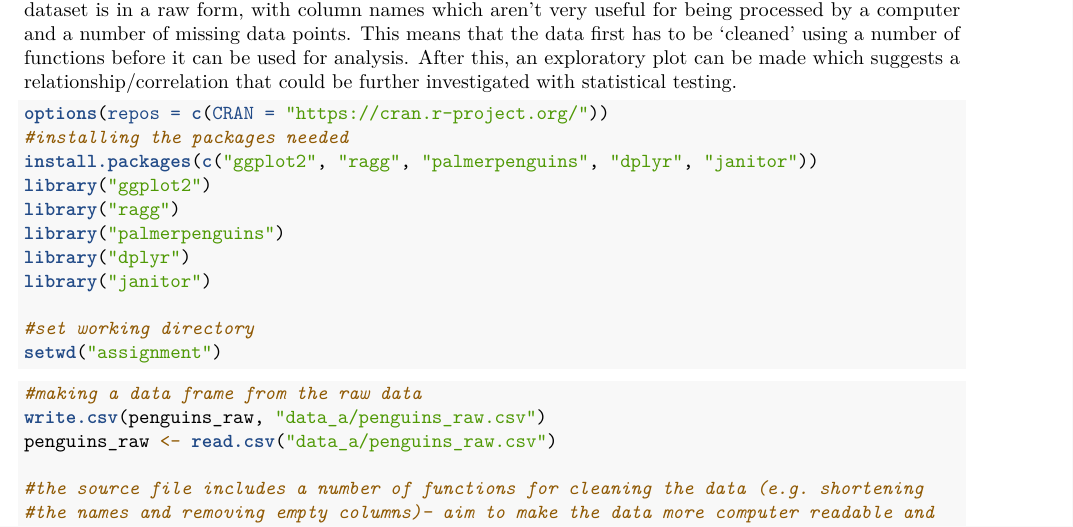
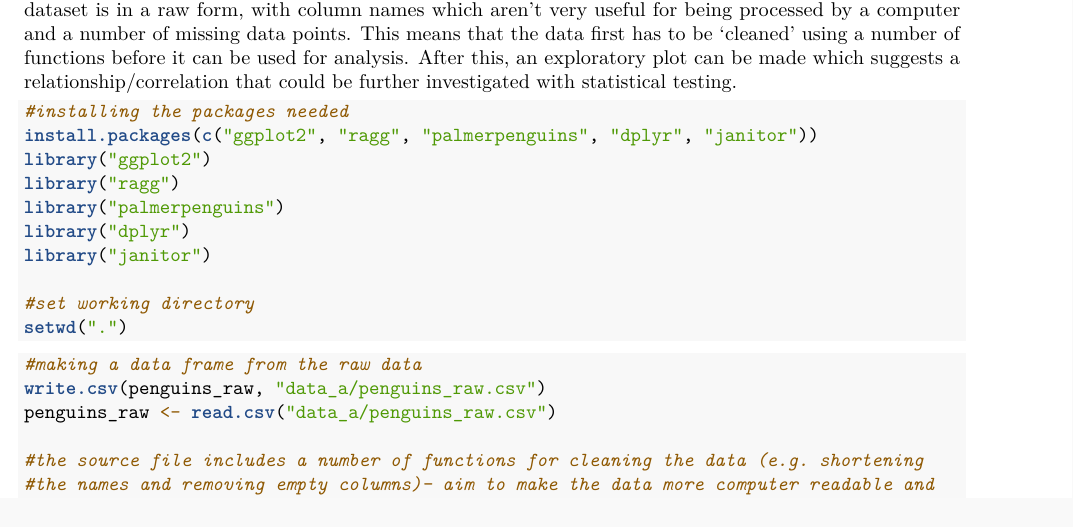
Before and after one commit to anon6509/penguin_project, an R Markdown document (assignment/share_assignment.Rmd): part of page 1 of 3, cut so that both start at the same text. Rendered offline with R 4.5, knitr and Pandoc, then LaTeX, with nearby package versions; some code elsewhere in the file could not run offline.

Commit message:
Update share_assignment.Rmd

````diff
--- a/assignment/share_assignment.Rmd
+++ b/assignment/share_assignment.Rmd
@@ -9,7 +9,6 @@ output:
 The palmer penguins dataset is used in this project, which contains data on a number of features of penguins from 3 species (Adelie, Gentoo, and Chinstrap) on 3 islands in the Palmer Archipelago in Antartica. The dataset is in a raw form, with column names which aren't very useful for being processed by a computer and a number of missing data points. This means that the data first has to be 'cleaned' using a number of functions before it can be used for analysis. After this, an exploratory plot can be made which suggests a relationship/correlation that could be further investigated with statistical testing.
 
 ```{r, warning = FALSE, results = 'hide', message = FALSE}
-options(repos = c(CRAN = "https://cran.r-project.org/"))
 #installing the packages needed
 install.packages(c("ggplot2", "ragg", "palmerpenguins", "dplyr", "janitor"))
 library("ggplot2")
@@ -19,7 +18,7 @@ library("dplyr")
 library("janitor")
 
 #set working directory
-setwd("assignment")
+setwd(".")
 ```
 ```{r}
 #making a data frame from the raw data
````
